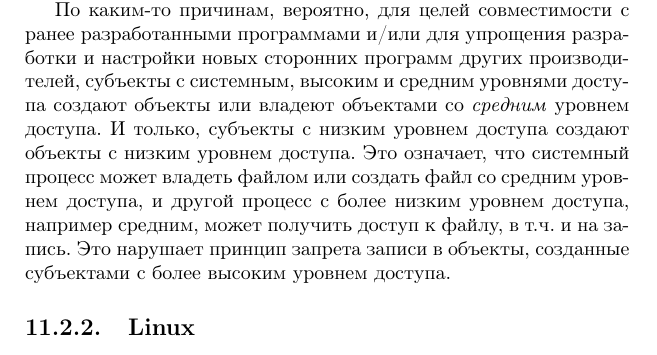
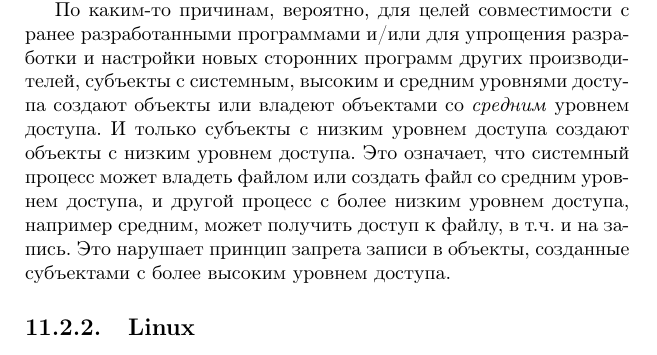
Before and after one commit to vlsergey/infosec, a LaTeX book (Information Security.tex, which reads os_access_controls.tex): part of page 201 of 264, cut so that both start at the same text. Compiled offline with pdfLaTeX; a missing bibliography style is replaced by a similar one.

Commit message:
ненужная запятая

```diff
--- a/os_access_controls.tex
+++ b/os_access_controls.tex
@@ -41,7 +41,7 @@
 
 Уровень доступа процесса соответствует уровню доступа пользователя (процесса), который запустил процесс. Например, пользователи LocalSystem, LocalService, NetworkService получают системный уровень, администраторы -- высокий, обычные пользователи системы -- средний, остальные (everyone) -- низкий.
 
-По каким-то причинам, вероятно, для целей совместимости с ранее разработанными программами и/или для упрощения разработки и настройки новых сторонних программ других производителей, субъекты с системным, высоким и средним уровнями доступа создают объекты или владеют объектами со \emph{средним} уровнем доступа. И только, субъекты с низким уровнем доступа создают объекты с низким уровнем доступа. Это означает, что системный процесс может владеть файлом или создать файл со средним уровнем доступа, и другой процесс с более низким уровнем доступа, например средним, может получить доступ к файлу, в т.ч. и на запись. Это нарушает принцип запрета записи в объекты, созданные субъектами с более высоким уровнем доступа.
+По каким-то причинам, вероятно, для целей совместимости с ранее разработанными программами и/или для упрощения разработки и настройки новых сторонних программ других производителей, субъекты с системным, высоким и средним уровнями доступа создают объекты или владеют объектами со \emph{средним} уровнем доступа. И только субъекты с низким уровнем доступа создают объекты с низким уровнем доступа. Это означает, что системный процесс может владеть файлом или создать файл со средним уровнем доступа, и другой процесс с более низким уровнем доступа, например средним, может получить доступ к файлу, в т.ч. и на запись. Это нарушает принцип запрета записи в объекты, созданные субъектами с более высоким уровнем доступа.
 
 
 \subsection{Linux}
```
